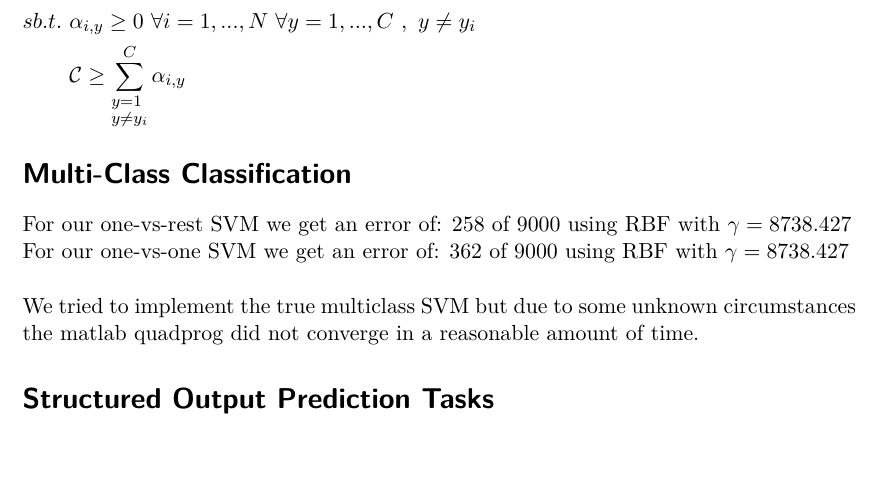
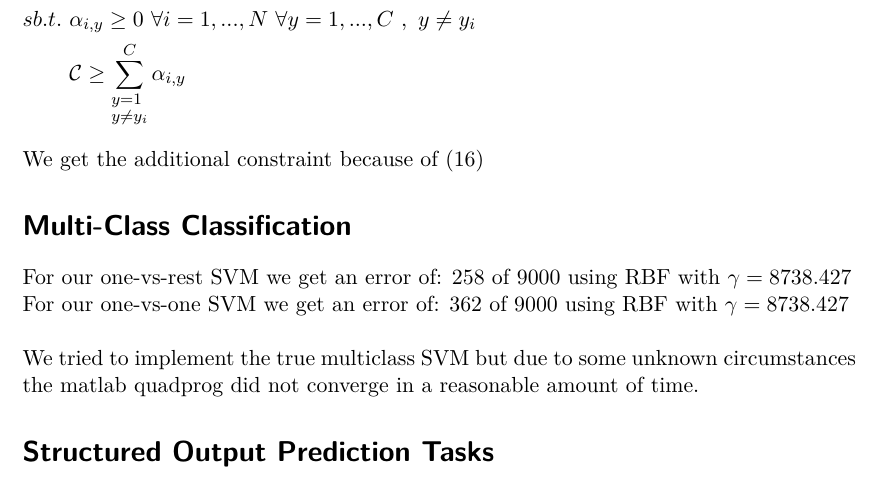
Before and after one commit to maradatscha/ML1Stuff, a LaTeX problem sheet (assignment7/theory/main.tex, which reads assignment7/theory/part1.tex): part of page 3 of 4, cut so that both start at the same text, the shorter picture padded with empty space. Compiled offline with pdfLaTeX.

Commit message:
small stuff

```diff
--- a/assignment7/theory/part1.tex
+++ b/assignment7/theory/part1.tex
@@ -103,3 +103,4 @@ For the soft-margin case we have similar results
    sb.t. ~ &\alpha_{i,y} \geq 0 ~ \forall i = 1,...,N ~ \forall y = 1,...,C ~ ,~ y\neq y_i\notag \\
 	&\mathcal{C} \geq \sum_{\begin{subarray}{l} y=1 \\ y\neq y_i \end{subarray}}^C \alpha_{i,y} \notag
 \end{align}
+We get the additional constraint because of (16)
```
